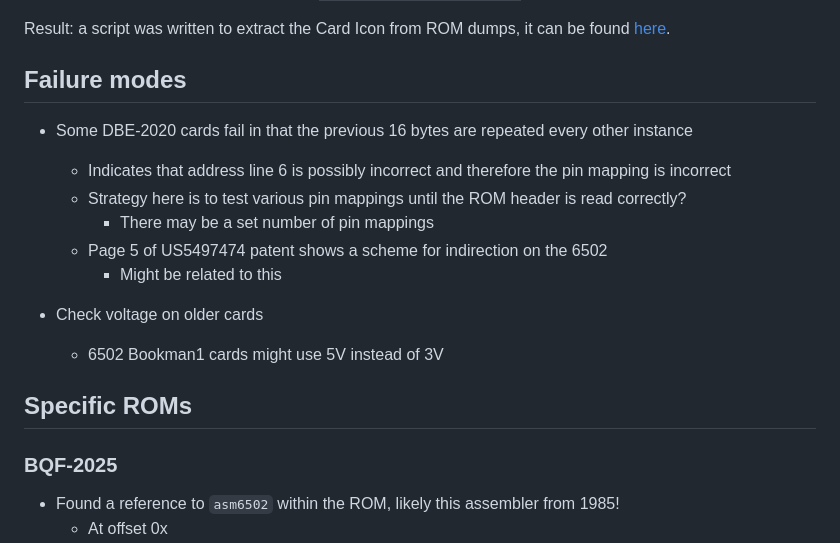
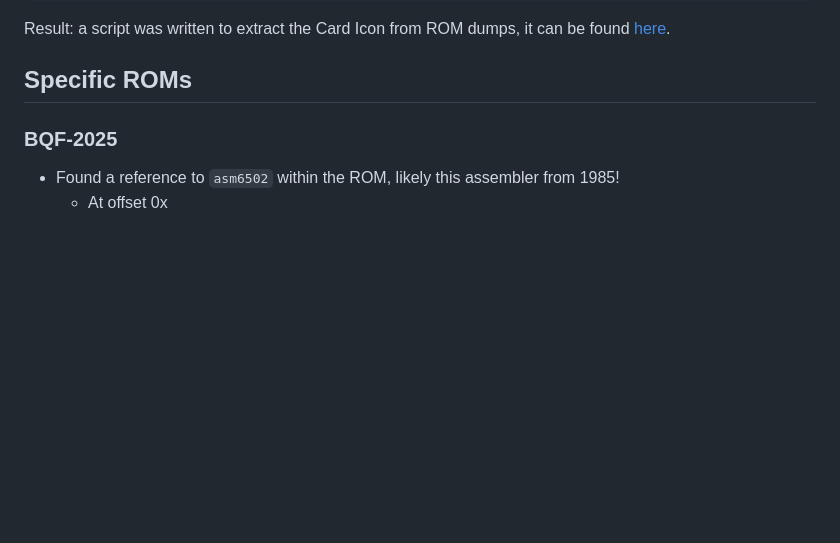
Before and after one commit to bookmanarchive/rom-dumper, a Markdown page: analysis.md, the part around one of its changes. Rendered like a GitHub page; blank space fills up the shorter version.

```diff
--- a/analysis.md
+++ b/analysis.md
@@ -88,18 +80,6 @@ Which matches exactly the location we previously discovered. This means we only
 
 Result: a script was written to extract the Card Icon from ROM dumps, it can be found [here](utils/extractCardIcon.js).
 
-
-## Failure modes
-
-- Some DBE-2020 cards fail in that the previous 16 bytes are repeated every other instance
-    - Indicates that address line 6 is possibly incorrect and therefore the pin mapping is incorrect
-    - Strategy here is to test various pin mappings until the ROM header is read correctly?
-        - There may be a set number of pin mappings
-    - Page 5 of US5497474 patent shows a scheme for indirection on the 6502
-        - Might be related to this
-
-- Check voltage on older cards
-    - 6502 Bookman1 cards might use 5V instead of 3V
 
 ## Specific ROMs
 
```
Also changed, not shown: other parts of analysis.md (+9 -17 lines), photos/IMG_20221207_161531.jpg (added), roms/BJP-2034_v1.0_U1.png (renamed from roms/BJP-2034-v1.0_U1.png), roms/CWQ-2056_v1.0_U1.png (renamed from roms/CWQ-2056-v1.0_U1.png), roms/MBC-2036_v1.1_U1.png (renamed from roms/MBC-2036-v1.1_U1.png), roms/XST-2051_v1.0_U1.png (renamed from roms/XST-2051-v1.0_U1.png), sample-extracted-icons.png (added), 20 other files.
